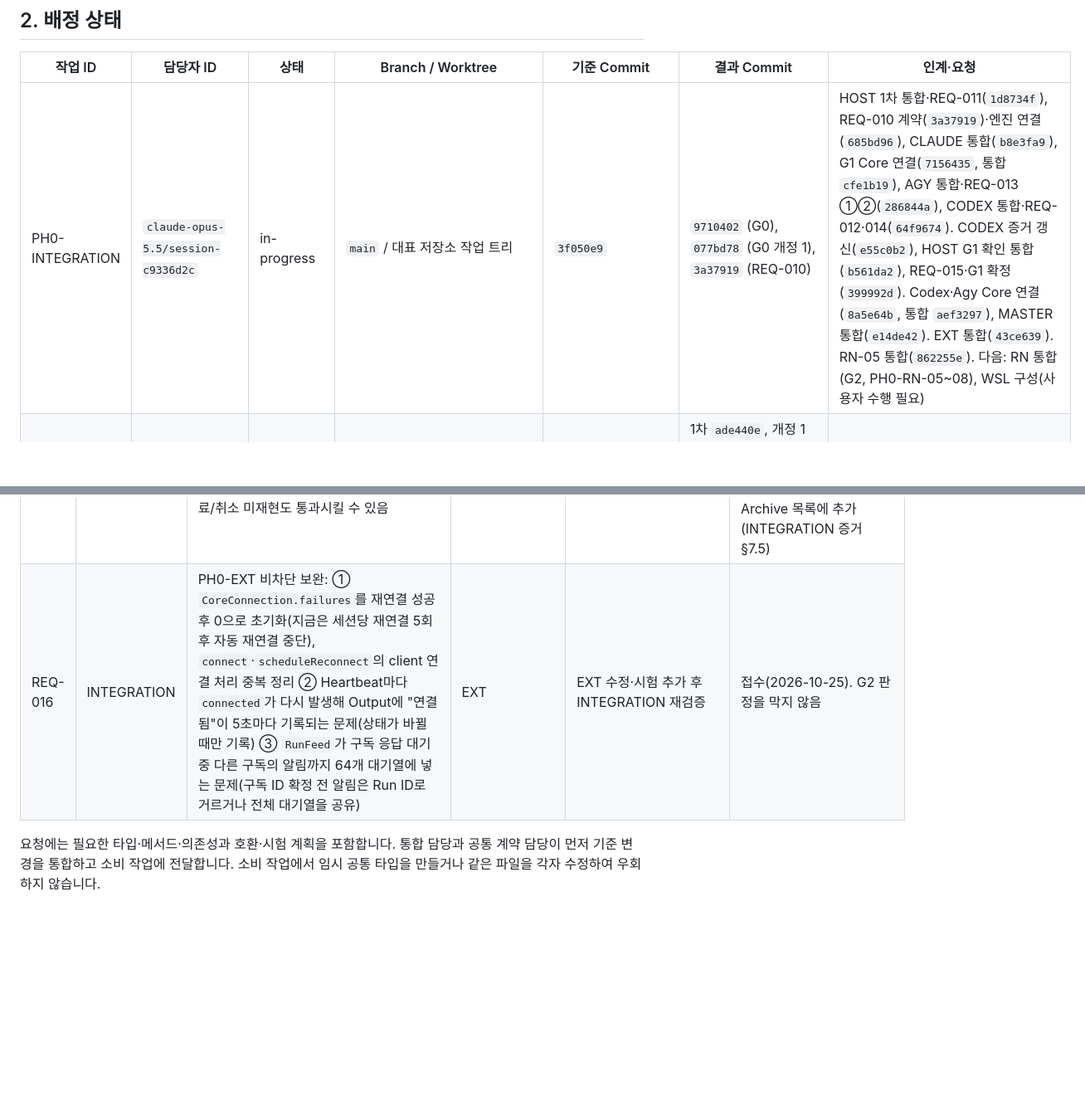
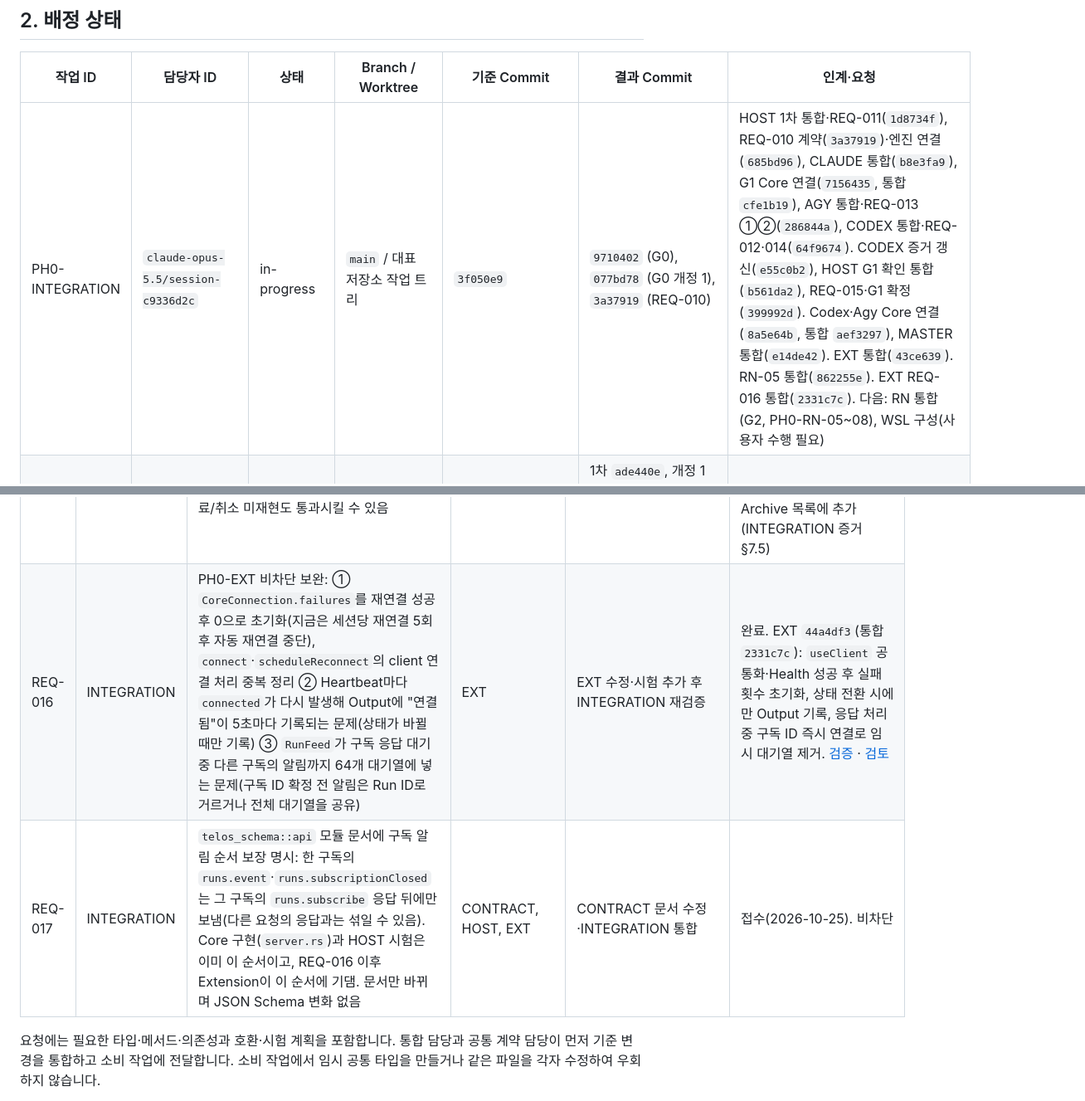
Before and after one commit to blazepsyki/TelosWeaver, a Markdown page: docs/phase-0/WORK_ALLOCATION.md, 2 parts joined by grey strips. Shown at 83% size. Rendered like a GitHub page; blank space fills up the shorter version.

Commit message:
Phase 0 배정표: REQ-016 완료·PH0-EXT 통합과 REQ-017 접수
Co-Authored-By: Claude Opus 5.5 <noreply@anthropic.com>

```diff
--- a/docs/phase-0/WORK_ALLOCATION.md
+++ b/docs/phase-0/WORK_ALLOCATION.md
@@ -32,7 +32,7 @@
 
 | 작업 ID | 담당자 ID | 상태 | Branch / Worktree | 기준 Commit | 결과 Commit | 인계·요청 |
 |---|---|---|---|---|---|---|
-| PH0-INTEGRATION | `claude-opus-5.5/session-c9336d2c` | in-progress | `main` / 대표 저장소 작업 트리 | `3f050e9` | `9710402` (G0), `077bd78` (G0 개정 1), `3a37919` (REQ-010) | HOST 1차 통합·REQ-011(`1d8734f`), REQ-010 계약(`3a37919`)·엔진 연결(`685bd96`), CLAUDE 통합(`b8e3fa9`), G1 Core 연결(`7156435`, 통합 `cfe1b19`), AGY 통합·REQ-013 ①②(`286844a`), CODEX 통합·REQ-012·014(`64f9674`). CODEX 증거 갱신(`e55c0b2`), HOST G1 확인 통합(`b561da2`), REQ-015·G1 확정(`399992d`). Codex·Agy Core 연결(`8a5e64b`, 통합 `aef3297`), MASTER 통합(`e14de42`). EXT 통합(`43ce639`). RN-05 통합(`862255e`). 다음: RN 통합(G2, PH0-RN-05~08), WSL 구성(사용자 수행 필요) |
+| PH0-INTEGRATION | `claude-opus-5.5/session-c9336d2c` | in-progress | `main` / 대표 저장소 작업 트리 | `3f050e9` | `9710402` (G0), `077bd78` (G0 개정 1), `3a37919` (REQ-010) | HOST 1차 통합·REQ-011(`1d8734f`), REQ-010 계약(`3a37919`)·엔진 연결(`685bd96`), CLAUDE 통합(`b8e3fa9`), G1 Core 연결(`7156435`, 통합 `cfe1b19`), AGY 통합·REQ-013 ①②(`286844a`), CODEX 통합·REQ-012·014(`64f9674`). CODEX 증거 갱신(`e55c0b2`), HOST G1 확인 통합(`b561da2`), REQ-015·G1 확정(`399992d`). Codex·Agy Core 연결(`8a5e64b`, 통합 `aef3297`), MASTER 통합(`e14de42`). EXT 통합(`43ce639`). RN-05 통합(`862255e`). EXT REQ-016 통합(`2331c7c`). 다음: RN 통합(G2, PH0-RN-05~08), WSL 구성(사용자 수행 필요) |
 | PH0-CONTRACT | `claude-opus-5.5/session-c9336d2c` | verified | `ph0/contract` / Worktree 정리됨 | `0094720` | 1차 `ade440e`, 개정 1 `4c14d2a` (통합 `077bd78`), REQ-010 `b1e7473` (통합 `3a37919`) | 이후 계약 변경은 §4 요청으로 처리 |
 | PH0-HOST | `Codex / PH0-HOST-20261024` | in-progress | `ph0/host` / 병합 후 삭제 | 후속 기준 `3fe9153`·착수 `66e9cb9` (Spec 개정 1.4.3), 계약 `3a37919` | 1차 `29295c9`(통합 `1d8734f`), REQ-010 `fa7facf`(통합 `685bd96`), G1 확인·REQ-013 ③ `4791c5d`·`cbb1b4f`(통합 `b561da2`) | G1 HOST 확인·REQ-013 ③ 완료·통합(`b561da2`, main 123개·clippy·fmt, Agy `metadata` 재확인). 취소 경합 판정 보정 반영. REQ-015는 INTEGRATION이 처리(`399992d`). [확인·인계](evidence/PH0-HOST/G1_HOST_REVIEW.md). 참고(INTEGRATION 증거 §8.4): Codex 토큰 스트림에서 연결별 송신 대기열(8)이 차 `slow_consumer`로 구독이 닫힌 사례가 있음(클라이언트 재구독으로 처리). 현황 재확인(`089d0b3`): G1 통과 확정·REQ-015 완료, Workspace 142개·엄격 Clippy·fmt 통과. 남은 일: WSL Linux·Remote SSH 실행 검증(사용자 지시로 대기). 후속 작업은 최신 `main`에서 새 Branch·Worktree로 시작 |
 | PH0-CODEX | `Codex / PH0-CODEX-20261024` | integrated | `ph0/codex` / 병합 후 삭제(증거 갱신 `1aa8d67` 통합 `e55c0b2`) | 착수 `7a9d4b3`, 계약 `3a37919`, main 반영 `83cf156` | 코드 `0dcc1ca`(초기 `a498976`), 인계 `72a4679`·`e8dbe84` (통합 `64f9674`) | 통합 완료. [검증·인계](evidence/PH0-CODEX/README.md): Mock 12개·Windows 실환경 7개 통과, 시험 Thread 8개 Archive. 통합본 118개·엄격 Clippy·fmt 통과, 병합본 탐지 실환경 재확인. 통합 후 현황 재확인(`86f580e`): Workspace 118개·엄격 Clippy·fmt 통과. 자기 검증·인계 문서 갱신 `1aa8d67`는 `e55c0b2`로 통합 완료. Core 연결 완료(`aef3297`, G2 실환경 통과). 정리 누락 시험 Thread 4개+1개는 Archive 미처리(INTEGRATION 증거 §8.5). 현황 재확인(`089d0b3`): Workspace 142개·엄격 Clippy·fmt 통과(실환경 30개 기본 제외). 남은 일: `send_input`·승인 Allow 실환경 미검증, Linux 검증 |
@@ -74,7 +74,8 @@
 | REQ-013 | PH0-AGY | ① `crates/adapters/src/lib.rs`의 `mod agy;`를 `pub mod agy;`로 변경(Claude·Codex와 동일). ② Spec §7.5에 AGY-DATA-01~05 실환경 검증 결과(기본 `--app_data_dir=antigravity` 사용 + 실행 전 버전 명령으로 옵션 수용 확인, 미수용 시 조용한 대체 없이 `unsupported` 처리) 반영 및 비현실적 '확장 끔' 전제 정리. ③ (참고) VS Code `extensions.json`에서 universal 확장이 `"targetPlatform": "undefined"`로 기록되므로 `discovery/mod.rs`에서 `"universal"`과 함께 허용 검토 | AGY, INTEGRATION, HOST | CONTRACT 등록·INTEGRATION 조정 | 완료. ①② `286844a`(Spec v1.4.2 §7.5), ③ HOST `4791c5d`(통합 `b561da2`): `targetPlatform: "undefined"`를 universal로 처리, 실제 Antigravity가 `metadata`로 해석됨을 통합본에서 재확인. [근거](evidence/PH0-AGY/README.md) §3·§5 |
 | REQ-014 | PH0-CODEX | 세 Provider가 Stub을 교체한 뒤 `crates/adapters/src/unimplemented.rs`에 남은 미사용 `unimplemented_adapter!` 매크로와 재수출 제거. `UnsupportedAdapter`·공통 계약 시험은 유지. 두 unused lint가 Codex 작업 Branch의 엄격 Clippy를 차단 | CONTRACT, CODEX, INTEGRATION | CONTRACT 정리·INTEGRATION 조정 | 완료(`64f9674`). 매크로·재수출 제거, `UnsupportedAdapter`·계약 시험 유지. 엄격 Clippy 통과 |
 | REQ-015 | PH0-HOST | INTEGRATION 소유 `crates/core/tests/phase0_g1.rs`의 자동 판정 강화: 소문자 running 비교를 계약 RunStatus의 정확한 최종 상태 검사로 변경, 취소 accepted·실제 cancelled, Daemon 종료 전 Running·취소 수 1·종료 후 Cancelled 검사. 현재 약한 조건은 미종료/취소 미재현도 통과시킬 수 있음 | INTEGRATION, HOST, CLAUDE | INTEGRATION 시험 수정·실환경 재검증 | 완료(`399992d`). `RunStatus` 계약 값 정확 비교·제한 시간 재조회, 취소 accepted·실제 cancelled·종료 원인·회수, Daemon 종료 전 Running·취소 1·종료 후 Cancelled. 실환경 5개(haiku) 재통과, 세션 4개는 Archive 목록에 추가(INTEGRATION 증거 §7.5) |
-| REQ-016 | INTEGRATION | PH0-EXT 비차단 보완: ① `CoreConnection.failures`를 재연결 성공 후 0으로 초기화(지금은 세션당 재연결 5회 후 자동 재연결 중단), `connect`·`scheduleReconnect`의 client 연결 처리 중복 정리 ② Heartbeat마다 `connected`가 다시 발생해 Output에 "연결됨"이 5초마다 기록되는 문제(상태가 바뀔 때만 기록) ③ `RunFeed`가 구독 응답 대기 중 다른 구독의 알림까지 64개 대기열에 넣는 문제(구독 ID 확정 전 알림은 Run ID로 거르거나 전체 대기열을 공유) | EXT | EXT 수정·시험 추가 후 INTEGRATION 재검증 | 접수(2026-10-25). G2 판정을 막지 않음 |
+| REQ-016 | INTEGRATION | PH0-EXT 비차단 보완: ① `CoreConnection.failures`를 재연결 성공 후 0으로 초기화(지금은 세션당 재연결 5회 후 자동 재연결 중단), `connect`·`scheduleReconnect`의 client 연결 처리 중복 정리 ② Heartbeat마다 `connected`가 다시 발생해 Output에 "연결됨"이 5초마다 기록되는 문제(상태가 바뀔 때만 기록) ③ `RunFeed`가 구독 응답 대기 중 다른 구독의 알림까지 64개 대기열에 넣는 문제(구독 ID 확정 전 알림은 Run ID로 거르거나 전체 대기열을 공유) | EXT | EXT 수정·시험 추가 후 INTEGRATION 재검증 | 완료. EXT `44a4df3`(통합 `2331c7c`): `useClient` 공통화·Health 성공 후 실패 횟수 초기화, 상태 전환 시에만 Output 기록, 응답 처리 중 구독 ID 즉시 연결로 임시 대기열 제거. [검증](evidence/PH0-EXT/REQ-016.md) · [검토](evidence/PH0-INTEGRATION/README.md#88-req-016-검토통합-2331c7c) |
+| REQ-017 | INTEGRATION | `telos_schema::api` 모듈 문서에 구독 알림 순서 보장 명시: 한 구독의 `runs.event`·`runs.subscriptionClosed`는 그 구독의 `runs.subscribe` 응답 뒤에만 보냄(다른 요청의 응답과는 섞일 수 있음). Core 구현(`server.rs`)과 HOST 시험은 이미 이 순서이고, REQ-016 이후 Extension이 이 순서에 기댐. 문서만 바뀌며 JSON Schema 변화 없음 | CONTRACT, HOST, EXT | CONTRACT 문서 수정·INTEGRATION 통합 | 접수(2026-10-25). 비차단 |
 
 요청에는 필요한 타입·메서드·의존성과 호환·시험 계획을 포함합니다. 통합 담당과 공통 계약 담당이 먼저 기준 변경을 통합하고 소비 작업에 전달합니다. 소비 작업에서 임시 공통 타입을 만들거나 같은 파일을 각자 수정하여 우회하지 않습니다.
 
```
Also changed, not shown: other parts of docs/phase-0/WORK_ALLOCATION.md (+2 -1 lines).
